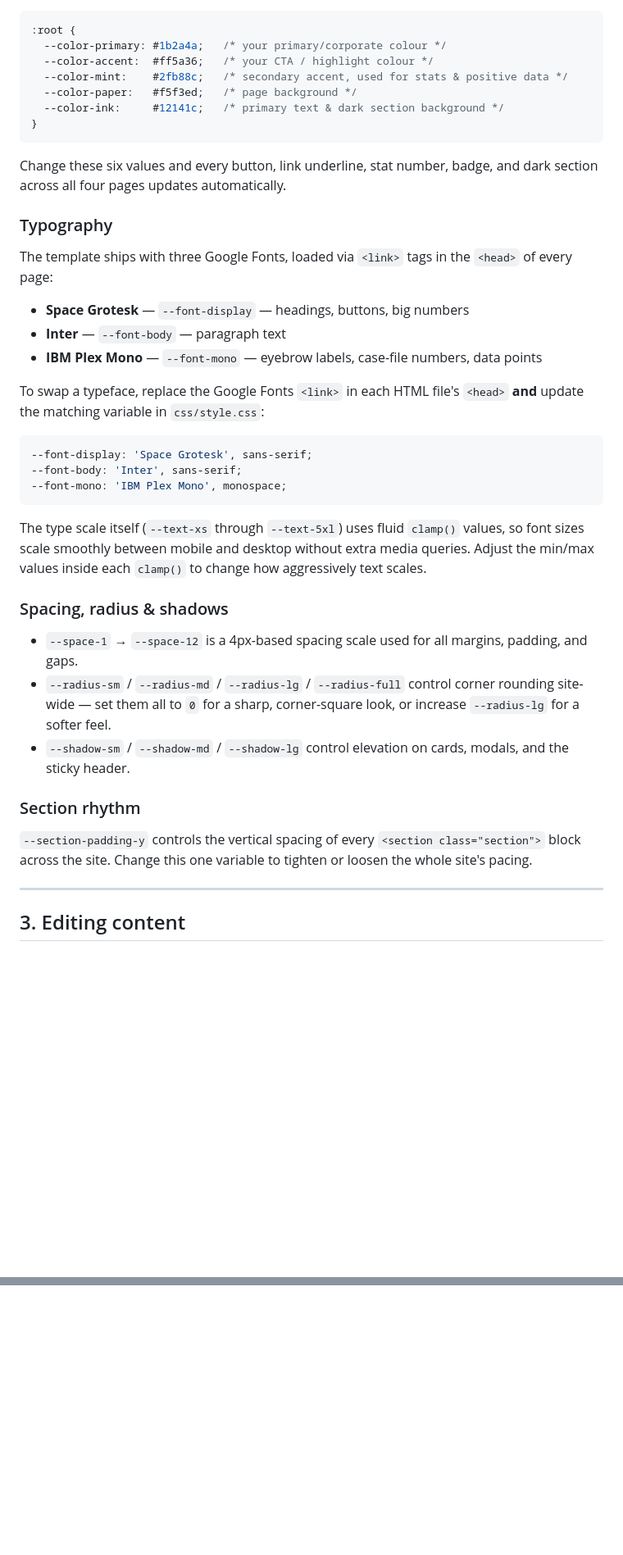
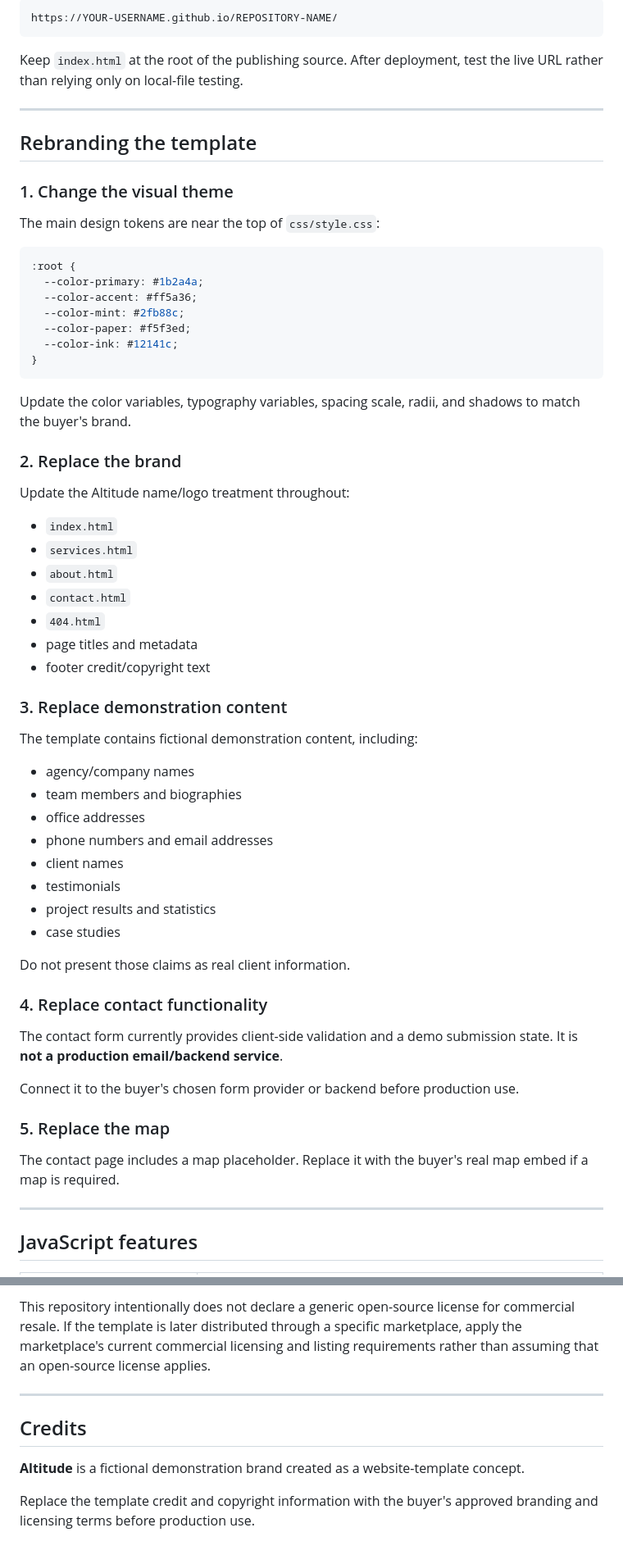
Before and after one commit to dev-muhadz/altitude-agency-template, a Markdown page: README.md, 2 parts joined by grey strips. Shown at 82% size. GitHub-like rendering; blank space fills up the shorter version.

Commit message:
docs: polish Altitude marketplace README

````diff
--- a/README.md
+++ b/README.md
@@ -32,45 +66,67 @@ All visual theming is controlled from **one place**: the `:root` block at the to
+```text
+https://YOUR-USERNAME.github.io/REPOSITORY-NAME/
+```
+
+Keep `index.html` at the root of the publishing source. After deployment, test the live URL rather than relying only on local-file testing.
+
+---
+
+## Rebranding the template
+
+### 1. Change the visual theme
+
+The main design tokens are near the top of `css/style.css`:
 
 ```css
 :root {
-  --color-primary: #1b2a4a;   /* your primary/corporate colour */
-  --color-accent:  #ff5a36;   /* your CTA / highlight colour */
-  --color-mint:    #2fb88c;   /* secondary accent, used for stats & positive data */
-  --color-paper:   #f5f3ed;   /* page background */
-  --color-ink:     #12141c;   /* primary text & dark section background */
+  --color-primary: #1b2a4a;
+  --color-accent: #ff5a36;
+  --color-mint: #2fb88c;
+  --color-paper: #f5f3ed;
+  --color-ink: #12141c;
 }
 ```
 
-Change these six values and every button, link underline, stat number, badge, and dark section across all four pages updates automatically.
+Update the color variables, typography variables, spacing scale, radii, and shadows to match the buyer's brand.
 
-### Typography
+### 2. Replace the brand
 
-The template ships with three Google Fonts, loaded via `<link>` tags in the `<head>` of every page:
+Update the Altitude name/logo treatment throughout:
 
-- **Space Grotesk** — `--font-display` — headings, buttons, big numbers
-- **Inter** — `--font-body` — paragraph text
-- **IBM Plex Mono** — `--font-mono` — eyebrow labels, case-file numbers, data points
+- `index.html`
+- `services.html`
+- `about.html`
+- `contact.html`
+- `404.html`
+- page titles and metadata
+- footer credit/copyright text
 
-To swap a typeface, replace the Google Fonts `<link>` in each HTML file's `<head>` **and** update the matching variable in `css/style.css`:
+### 3. Replace demonstration content
 
-```css
---font-display: 'Space Grotesk', sans-serif;
---font-body: 'Inter', sans-serif;
---font-mono: 'IBM Plex Mono', monospace;
-```
+The template contains fictional demonstration content, including:
 
-The type scale itself (`--text-xs` through `--text-5xl`) uses fluid `clamp()` values, so font sizes scale smoothly between mobile and desktop without extra media queries. Adjust the min/max values inside each `clamp()` to change how aggressively text scales.
+- agency/company names
+- team members and biographies
+- office addresses
+- phone numbers and email addresses
+- client names
+- testimonials
+- project results and statistics
+- case studies
 
-### Spacing, radius & shadows
+Do not present those claims as real client information.
 
-- `--space-1` → `--space-12` is a 4px-based spacing scale used for all margins, padding, and gaps.
-- `--radius-sm` / `--radius-md` / `--radius-lg` / `--radius-full` control corner rounding site-wide — set them all to `0` for a sharp, corner-square look, or increase `--radius-lg` for a softer feel.
-- `--shadow-sm` / `--shadow-md` / `--shadow-lg` control elevation on cards, modals, and the sticky header.
+### 4. Replace contact functionality
 
-### Section rhythm
+The contact form currently provides client-side validation and a demo submission state. It is **not a production email/backend service**.
 
-`--section-padding-y` controls the vertical spacing of every `<section class="section">` block across the site. Change this one variable to tighten or loosen the whole site's pacing.
+Connect it to the buyer's chosen form provider or backend before production use.
+
+### 5. Replace the map
+
+The contact page includes a map placeholder. Replace it with the buyer's real map embed if a map is required.
 
 ---
 
-## 3. Editing content
+## JavaScript features
 
@@ -186,0 +235,9 @@ Built against current versions of Chrome, Firefox, Safari, and Edge. Uses CSS Gr
+This repository intentionally does not declare a generic open-source license for commercial resale. If the template is later distributed through a specific marketplace, apply the marketplace's current commercial licensing and listing requirements rather than assuming that an open-source license applies.
+
+---
+
+## Credits
+
+**Altitude** is a fictional demonstration brand created as a website-template concept.
+
+Replace the template credit and copyright information with the buyer's approved branding and licensing terms before production use.
````
Also changed, not shown: other parts of README.md (+143 -117 lines).
